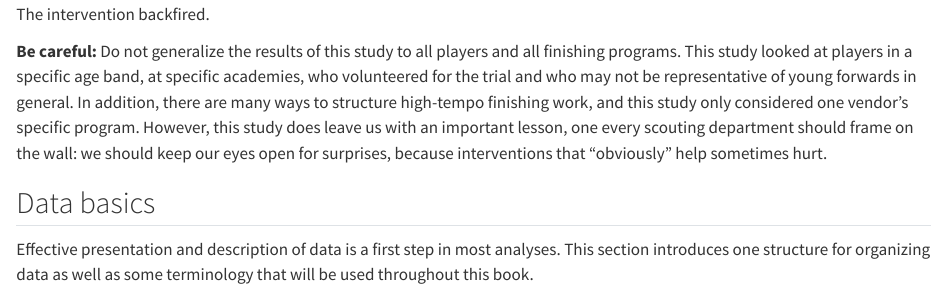
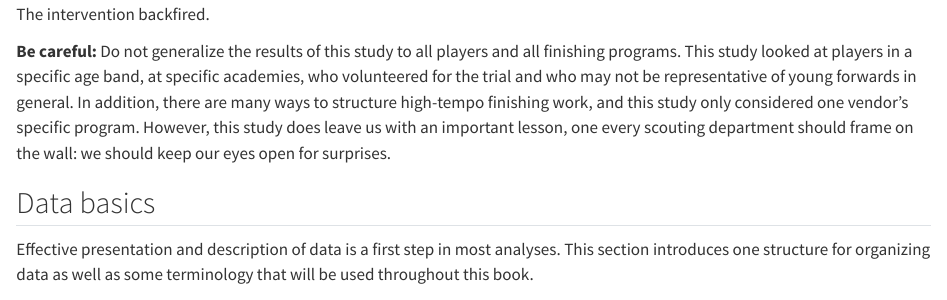
Before and after one commit to data-for-good-concepts/introduction-to-modern-statistics-for-football-scouting, a Quarto document (01-data-hello.qmd): the page in a window 1100 px wide, from 3780 px down. Rendered offline with R 4.5, knitr and Pandoc in place of Quarto, with nearby package versions; long lines of code are wrapped.

Commit message:
Drop redundant closing clause in ch.1 finishing-trial lesson (#10)
The sentence ended by restating that surprising interventions can hurt,
which the passage had already established ("The intervention backfired").
Trim the trailing clause so the lesson ends on "keep our eyes open for
surprises." Applied identically to the generated index.tex occurrence.

Refs #9


Claude-Session: https://claude.ai/code/session_0111BQx6Yt3z9M5SH2zk5Su8

Co-authored-by: Claude <noreply@anthropic.com>

```diff
--- a/01-data-hello.qmd
+++ b/01-data-hello.qmd
@@ -172,7 +172,7 @@ The intervention backfired.
 **Be careful:** Do not generalize the results of this study to all players and all finishing programs.
 This study looked at players in a specific age band, at specific academies, who volunteered for the trial and who may not be representative of young forwards in general.
 In addition, there are many ways to structure high-tempo finishing work, and this study only considered one vendor's specific program.
-However, this study does leave us with an important lesson, one every scouting department should frame on the wall: we should keep our eyes open for surprises, because interventions that "obviously" help sometimes hurt.
+However, this study does leave us with an important lesson, one every scouting department should frame on the wall: we should keep our eyes open for surprises.
 
 ## Data basics {#sec-data-basics}
 
```
Also changed, not shown: index.tex.
